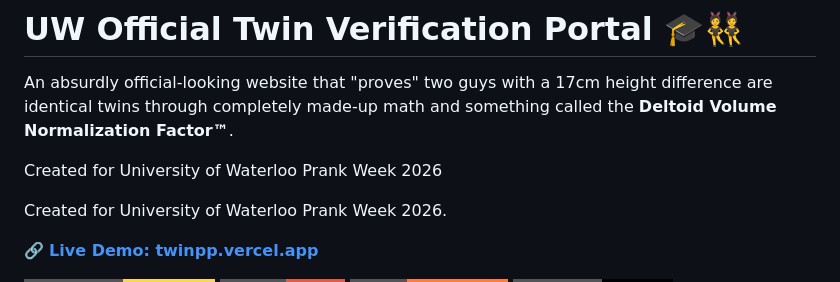
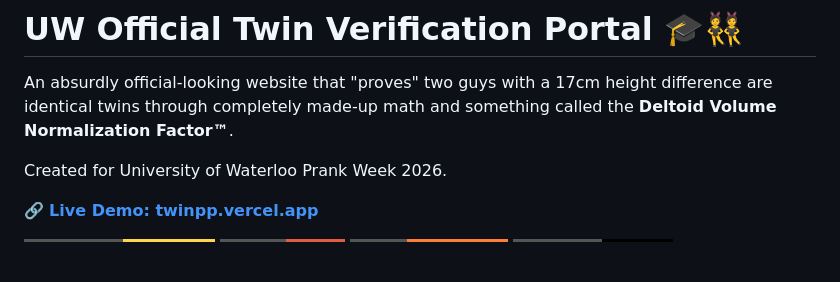
Before and after one commit to JaxonKaz/Twin_Partiy_Proof, a Markdown page: README.md, the part around the change. GitHub-like rendering; badges without logos; blank space fills up the shorter version.

Commit message:
Fix typo in README.md

```diff
--- a/README.md
+++ b/README.md
@@ -2,7 +2,6 @@
 
 An absurdly official-looking website that "proves" two guys with a 17cm height difference are identical twins through completely made-up math and something called the **Deltoid Volume Normalization Factor™**.
 
-Created for University of Waterloo Prank Week 2026
 
 Created for University of Waterloo Prank Week 2026.
 
```
